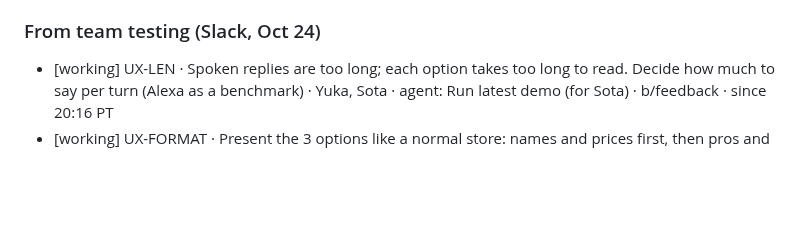
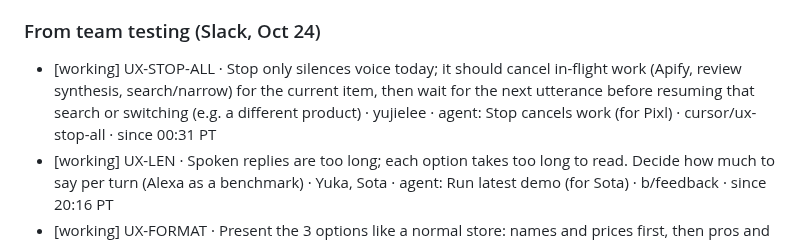
Before and after one commit to Rum1324/Visy-shopping-assistant, a Markdown page: TODO.md, the part around the change. GitHub-like rendering; blank space fills up the shorter version.

Commit message:
claim: UX-STOP-ALL
Co-authored-by: Cursor <cursoragent@cursor.com>

```diff
--- a/TODO.md
+++ b/TODO.md
@@ -34,6 +34,7 @@ Line format: `[status] ID · task · owner · branch · since HH:MM PT`. Use one
 
 ### From team testing (Slack, Oct 24)
 
+- [working] UX-STOP-ALL · Stop only silences voice today; it should cancel in-flight work (Apify, review synthesis, search/narrow) for the current item, then wait for the next utterance before resuming that search or switching (e.g. a different product) · yujielee · agent: Stop cancels work (for Pixl) · cursor/ux-stop-all · since 00:31 PT
 - [working] UX-LEN · Spoken replies are too long; each option takes too long to read. Decide how much to say per turn (Alexa as a benchmark) · Yuka, Sota · agent: Run latest demo (for Sota) · b/feedback · since 20:16 PT
 - [working] UX-FORMAT · Present the 3 options like a normal store: names and prices first, then pros and cons for each · yujielee · agent: Run latest demo (for Sota) · b/feedback · since 20:16 PT
 - [open] UX-OPT3 · Bug: the agent only presents up to Option 2, not all 3 · Yuka
```
